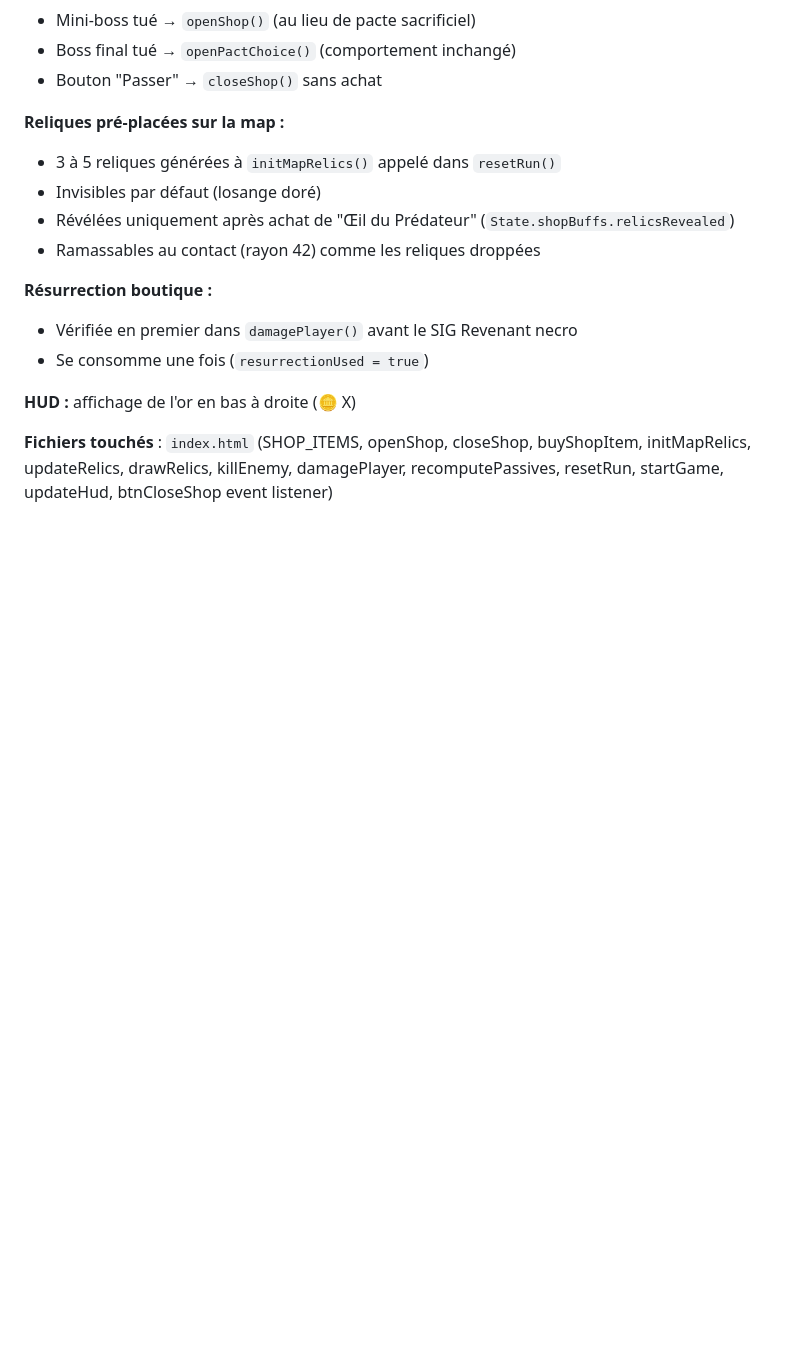
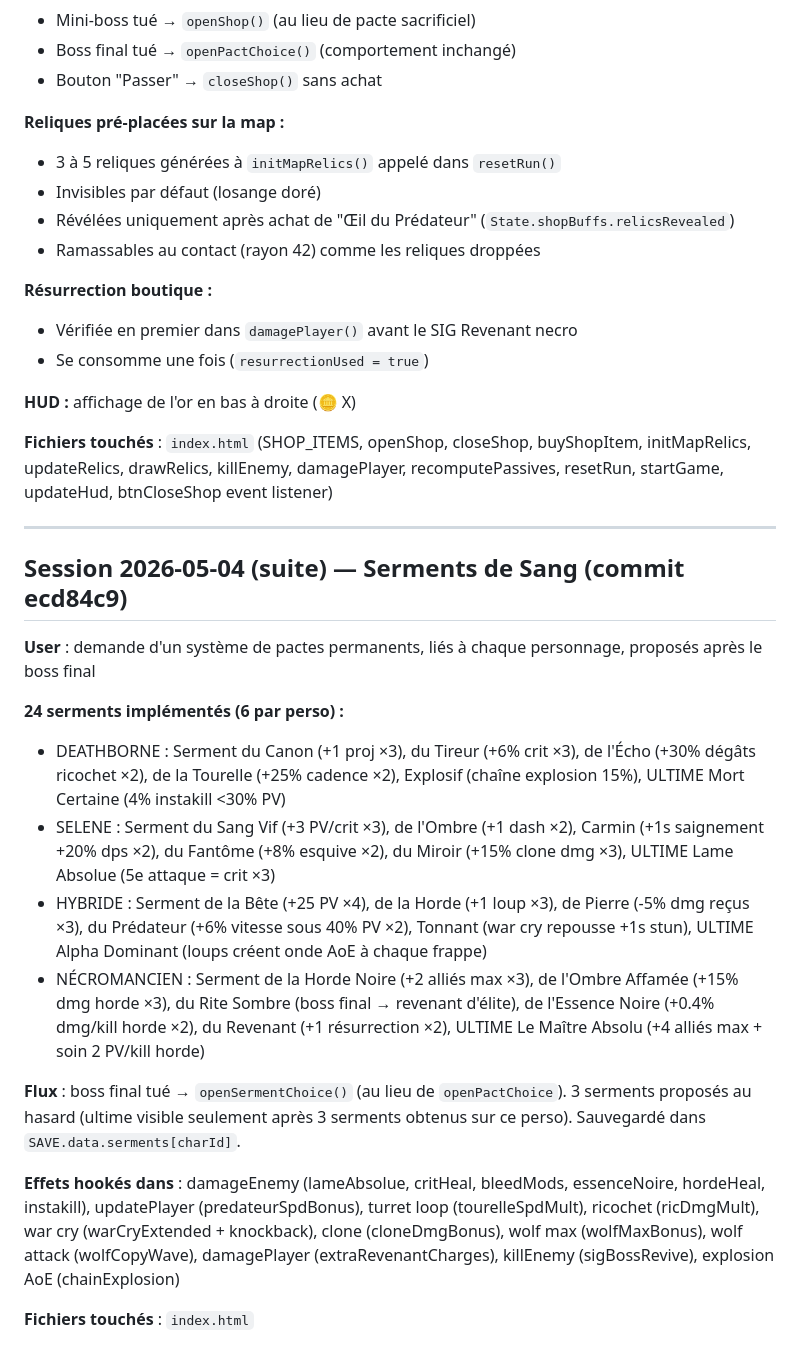
Before and after one commit to dkinsane31/crimson-survival-nightfall, a Markdown page: conversation.md, the part around the change. Drawn GitHub-style; blank space fills up the shorter version.

Commit message:
docs: update conversation log — serments de sang

```diff
--- a/conversation.md
+++ b/conversation.md
@@ -786,3 +786,22 @@ Lecture intégrale du fichier `index.html` (7036 lignes) en plusieurs passes pou
 **HUD :** affichage de l'or en bas à droite (🪙 X)
 
 **Fichiers touchés** : `index.html` (SHOP_ITEMS, openShop, closeShop, buyShopItem, initMapRelics, updateRelics, drawRelics, killEnemy, damagePlayer, recomputePassives, resetRun, startGame, updateHud, btnCloseShop event listener)
+
+---
+
+## Session 2026-05-04 (suite) — Serments de Sang (commit ecd84c9)
+
+**User** : demande d'un système de pactes permanents, liés à chaque personnage, proposés après le boss final
+
+**24 serments implémentés (6 par perso) :**
+
+- DEATHBORNE : Serment du Canon (+1 proj ×3), du Tireur (+6% crit ×3), de l'Écho (+30% dégâts ricochet ×2), de la Tourelle (+25% cadence ×2), Explosif (chaîne explosion 15%), ULTIME Mort Certaine (4% instakill <30% PV)
+- SELENE : Serment du Sang Vif (+3 PV/crit ×3), de l'Ombre (+1 dash ×2), Carmin (+1s saignement +20% dps ×2), du Fantôme (+8% esquive ×2), du Miroir (+15% clone dmg ×3), ULTIME Lame Absolue (5e attaque = crit ×3)
+- HYBRIDE : Serment de la Bête (+25 PV ×4), de la Horde (+1 loup ×3), de Pierre (-5% dmg reçus ×3), du Prédateur (+6% vitesse sous 40% PV ×2), Tonnant (war cry repousse +1s stun), ULTIME Alpha Dominant (loups créent onde AoE à chaque frappe)
+- NÉCROMANCIEN : Serment de la Horde Noire (+2 alliés max ×3), de l'Ombre Affamée (+15% dmg horde ×3), du Rite Sombre (boss final → revenant d'élite), de l'Essence Noire (+0.4% dmg/kill horde ×2), du Revenant (+1 résurrection ×2), ULTIME Le Maître Absolu (+4 alliés max + soin 2 PV/kill horde)
+
+**Flux** : boss final tué → `openSermentChoice()` (au lieu de `openPactChoice`). 3 serments proposés au hasard (ultime visible seulement après 3 serments obtenus sur ce perso). Sauvegardé dans `SAVE.data.serments[charId]`.
+
+**Effets hookés dans** : damageEnemy (lameAbsolue, critHeal, bleedMods, essenceNoire, hordeHeal, instakill), updatePlayer (predateurSpdBonus), turret loop (tourelleSpdMult), ricochet (ricDmgMult), war cry (warCryExtended + knockback), clone (cloneDmgBonus), wolf max (wolfMaxBonus), wolf attack (wolfCopyWave), damagePlayer (extraRevenantCharges), killEnemy (sigBossRevive), explosion AoE (chainExplosion)
+
+**Fichiers touchés** : `index.html`
```
